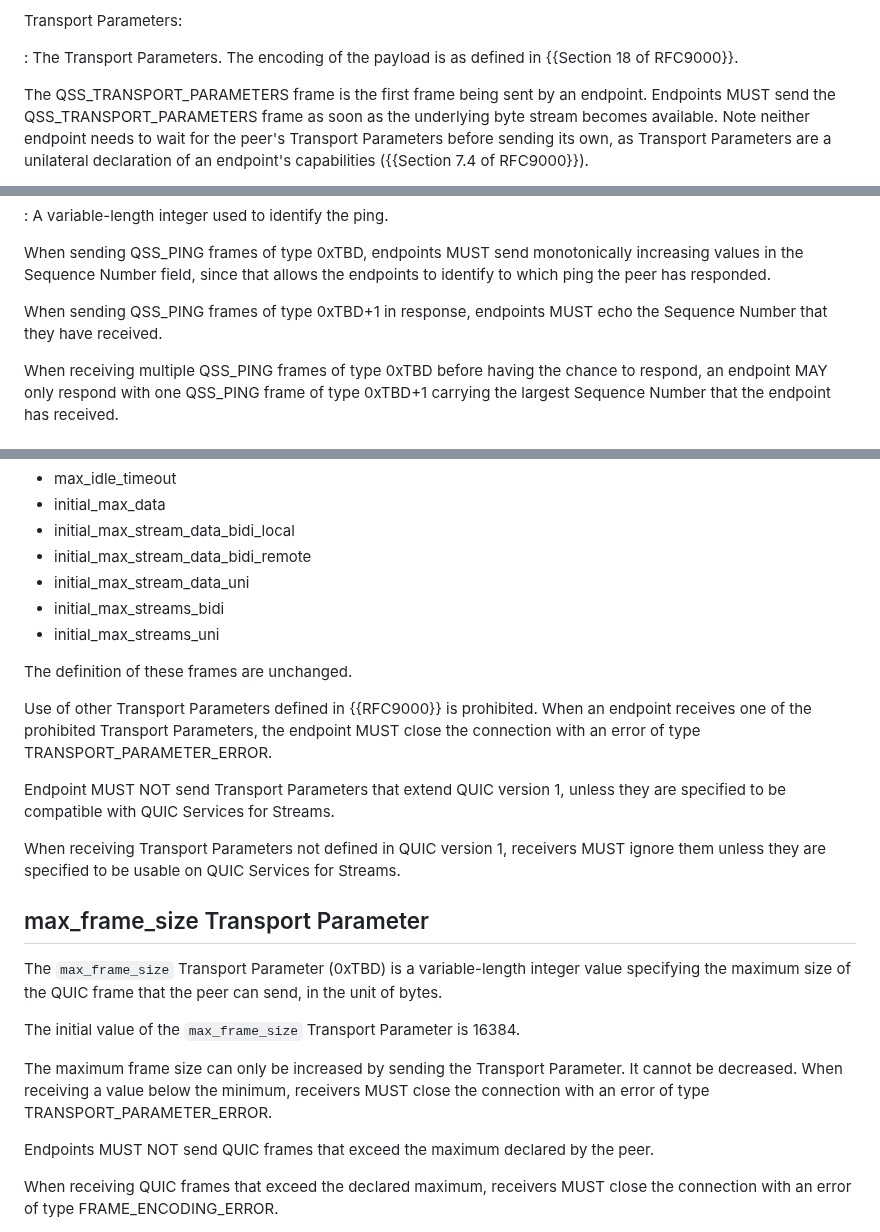
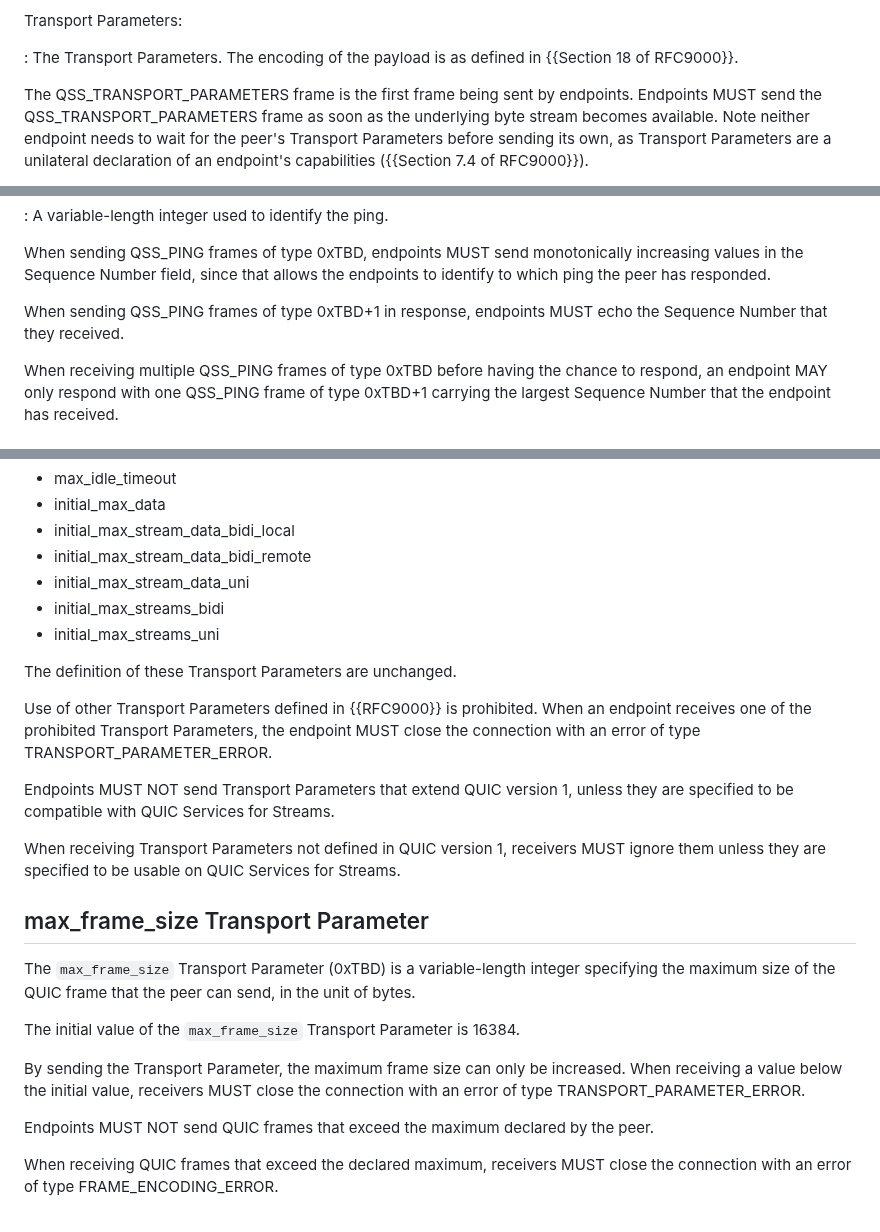
Before and after one commit to kazuho/draft-kazuho-quic-quic-on-streams, a Markdown page: draft-kazuho-quic-quic-services-for-streams.md, 3 parts joined by grey strips. GitHub-like rendering.

Commit message:
editorial

```diff
--- a/draft-kazuho-quic-quic-services-for-streams.md
+++ b/draft-kazuho-quic-quic-services-for-streams.md
@@ -202,7 +202,7 @@ Transport Parameters:
   {{Section 18 of RFC9000}}.
 
 
-The QSS_TRANSPORT_PARAMETERS frame is the first frame being sent by an endpoint.
+The QSS_TRANSPORT_PARAMETERS frame is the first frame being sent by endpoints.
 Endpoints MUST send the QSS_TRANSPORT_PARAMETERS frame as soon as the underlying
 byte stream becomes available. Note neither endpoint needs to wait for the
 peer's Transport Parameters before sending its own, as Transport Parameters are
@@ -247,7 +247,7 @@ increasing values in the Sequence Number field, since that allows the endpoints
 to identify to which ping the peer has responded.
 
 When sending QSS_PING frames of type 0xTBD+1 in response, endpoints MUST echo
-the Sequence Number that they have received.
+the Sequence Number that they received.
 
 When receiving multiple QSS_PING frames of type 0xTBD before having the chance
 to respond, an endpoint MAY only respond with one QSS_PING frame of type 0xTBD+1
@@ -279,13 +279,13 @@ allowed.
 * initial_max_streams_bidi
 * initial_max_streams_uni
 
-The definition of these frames are unchanged.
+The definition of these Transport Parameters are unchanged.
 
 Use of other Transport Parameters defined in {{RFC9000}} is prohibited. When an
 endpoint receives one of the prohibited Transport Parameters, the endpoint MUST
 close the connection with an error of type TRANSPORT_PARAMETER_ERROR.
 
-Endpoint MUST NOT send Transport Parameters that extend QUIC version 1, unless
+Endpoints MUST NOT send Transport Parameters that extend QUIC version 1, unless
 they are specified to be compatible with QUIC Services for Streams.
 
 When receiving Transport Parameters not defined in QUIC version 1, receivers
@@ -296,14 +296,14 @@ Streams.
 ## max_frame_size Transport Parameter
 
 The `max_frame_size` Transport Parameter (0xTBD) is a variable-length integer
-value specifying the maximum size of the QUIC frame that the peer can send, in
-the unit of bytes.
+specifying the maximum size of the QUIC frame that the peer can send, in the
+unit of bytes.
 
 The initial value of the `max_frame_size` Transport Parameter is 16384.
 
-The maximum frame size can only be increased by sending the Transport Parameter.
-It cannot be decreased. When receiving a value below the minimum, receivers MUST
-close the connection with an error of type TRANSPORT_PARAMETER_ERROR.
+By sending the Transport Parameter, the maximum frame size can only be
+increased. When receiving a value below the initial value, receivers MUST close
+the connection with an error of type TRANSPORT_PARAMETER_ERROR.
 
 Endpoints MUST NOT send QUIC frames that exceed the maximum declared by the
 peer.
```
